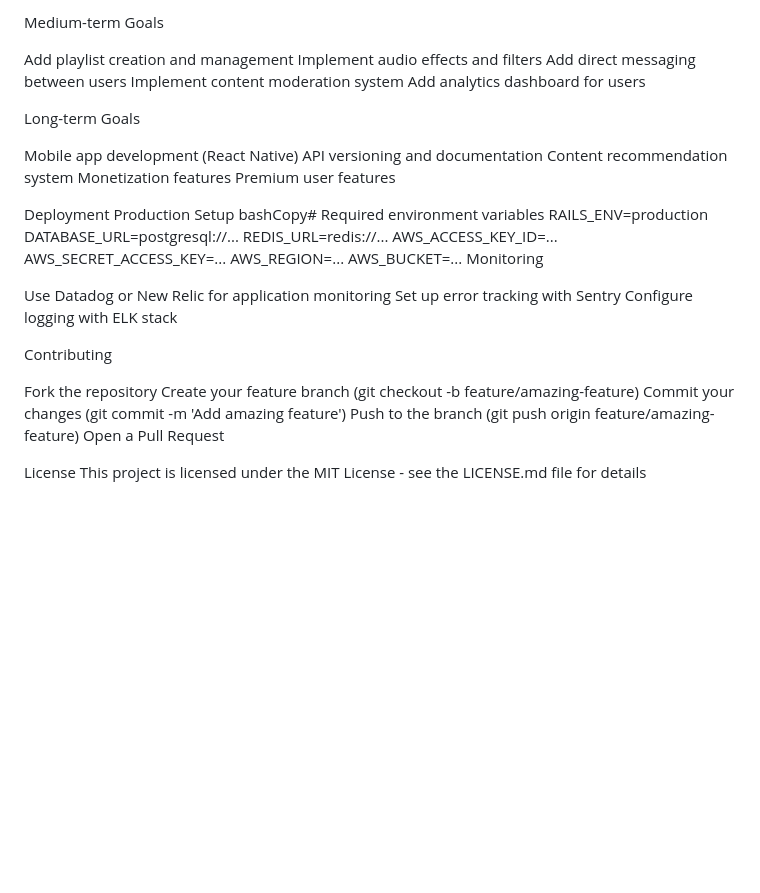
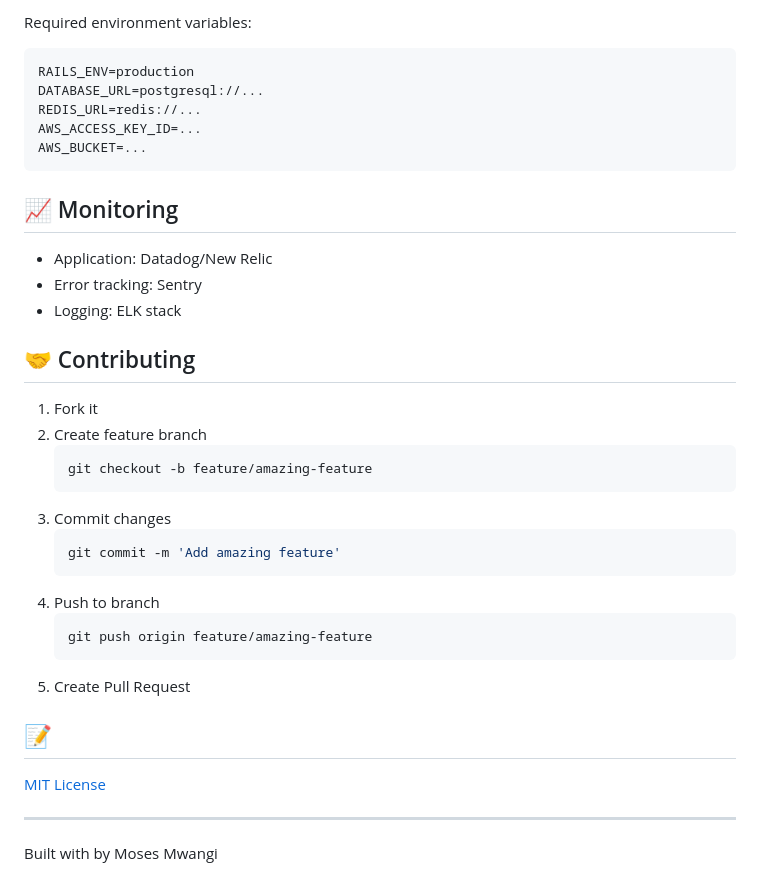
Before and after one commit to kanya01/a_soc, a Markdown page: README.md, the part around one of its changes. Rendered like a GitHub page; blank space fills up the shorter version.

````diff
--- a/README.md
+++ b/README.md
@@ -191,42 +151,41 @@ Implement post sharing functionality
-Medium-term Goals
-
-Add playlist creation and management
-Implement audio effects and filters
-Add direct messaging between users
-Implement content moderation system
-Add analytics dashboard for users
-
-Long-term Goals
-
-Mobile app development (React Native)
-API versioning and documentation
-Content recommendation system
-Monetization features
-Premium user features
-
-Deployment
-Production Setup
-bashCopy# Required environment variables
+Required environment variables:
+```bash
 RAILS_ENV=production
 DATABASE_URL=postgresql://...
 REDIS_URL=redis://...
 AWS_ACCESS_KEY_ID=...
-AWS_SECRET_ACCESS_KEY=...
-AWS_REGION=...
 AWS_BUCKET=...
-Monitoring
+```
 
-Use Datadog or New Relic for application monitoring
-Set up error tracking with Sentry
-Configure logging with ELK stack
+## 📈 Monitoring
 
-Contributing
+- Application: Datadog/New Relic
+- Error tracking: Sentry
+- Logging: ELK stack
 
-Fork the repository
-Create your feature branch (git checkout -b feature/amazing-feature)
-Commit your changes (git commit -m 'Add amazing feature')
-Push to the branch (git push origin feature/amazing-feature)
-Open a Pull Request
+## 🤝 Contributing
 
-License
-This project is licensed under the MIT License - see the LICENSE.md file for details
+1. Fork it
+2. Create feature branch
+   ```bash
+   git checkout -b feature/amazing-feature
+   ```
+3. Commit changes
+   ```bash
+   git commit -m 'Add amazing feature'
+   ```
+4. Push to branch
+   ```bash
+   git push origin feature/amazing-feature
+   ```
+5. Create Pull Request
+
+## 📝
+
+[MIT License](LICENSE.md)
+
+
+
+---
+
+Built with  by Moses Mwangi
````
Also changed, not shown: other parts of README.md (+132 -172 lines).
